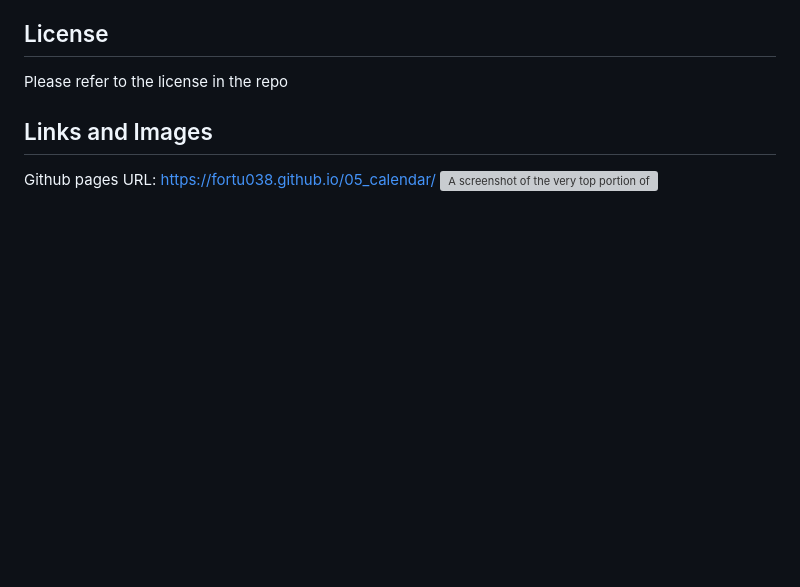
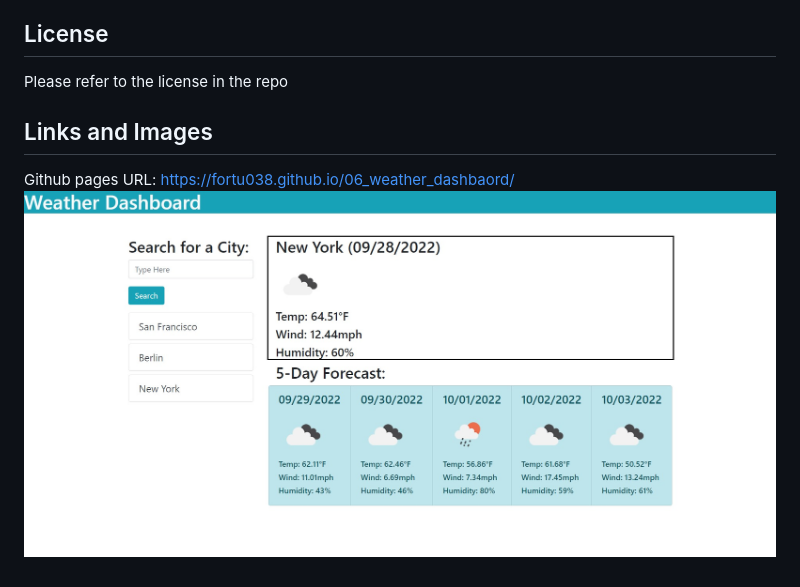
Before and after one commit to fortu038/Weather_Dashboard, a Markdown page: README.md, the part around the change. Rendered like a GitHub page; pictures changed too: assets/images/06_site_image.jpg (added); blank space fills up the shorter version; grey boxes are pictures that could not be loaded.

```diff
--- a/README.md
+++ b/README.md
@@ -29,5 +29,5 @@ N/A
 Please refer to the license in the repo
 
 ## Links and Images
-Github pages URL: https://fortu038.github.io/05_calendar/
-![A screenshot of the very top portion of the calendar site](./assets/images/calendar_site.jpg)
+Github pages URL: https://fortu038.github.io/06_weather_dashbaord/
+![A screenshot of the weather dashboard site](./assets/images/06_site_image.jpg)
```
